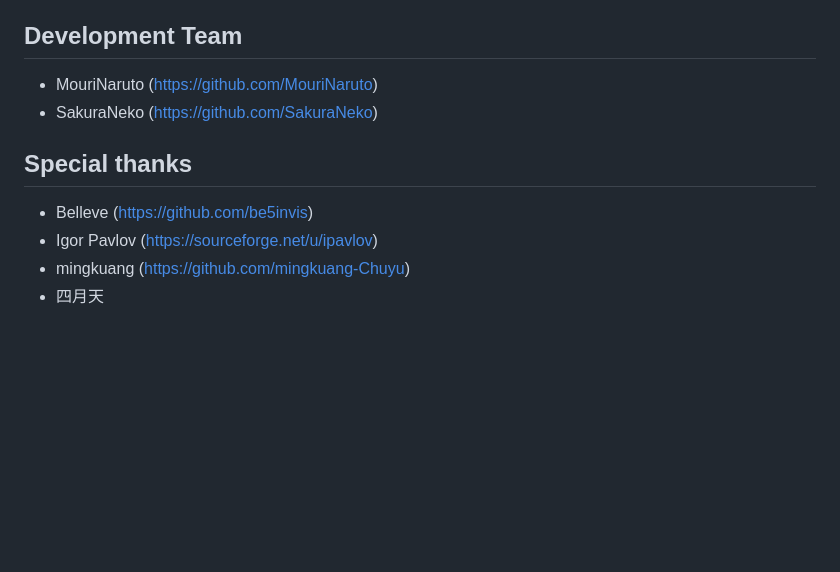
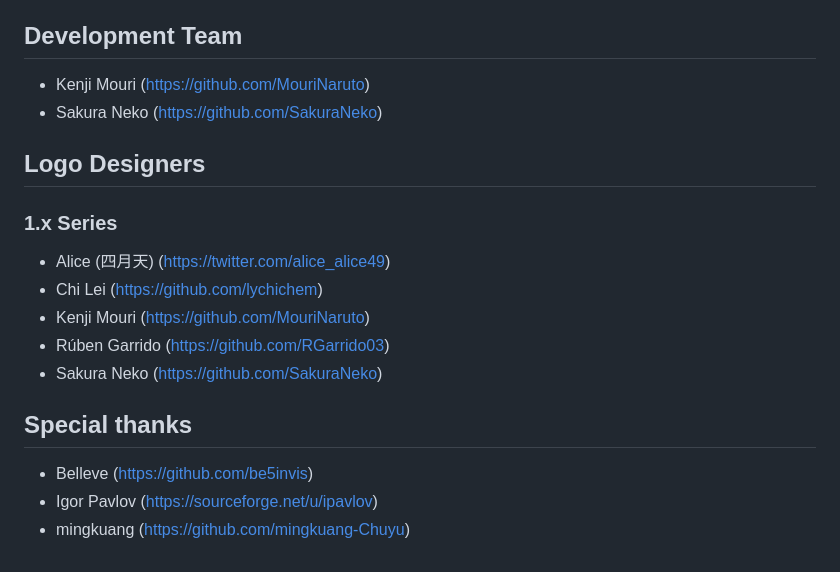
Before and after one commit to M2Team/NanaZip, a Markdown page: Documents/People.md, the part around the change. Rendered like a GitHub page; blank space fills up the shorter version.

Commit message:
Update documents.

```diff
--- a/Documents/People.md
+++ b/Documents/People.md
@@ -6,12 +6,21 @@
 
 ## Development Team
 
-- MouriNaruto ([https://github.com/MouriNaruto](https://github.com/MouriNaruto))
-- SakuraNeko ([https://github.com/SakuraNeko](https://github.com/SakuraNeko))
+- Kenji Mouri ([https://github.com/MouriNaruto](https://github.com/MouriNaruto))
+- Sakura Neko ([https://github.com/SakuraNeko](https://github.com/SakuraNeko))
+
+## Logo Designers
+
+### 1.x Series
+
+- Alice (四月天) ([https://twitter.com/alice_alice49](https://twitter.com/alice_alice49))
+- Chi Lei ([https://github.com/lychichem](https://github.com/lychichem))
+- Kenji Mouri ([https://github.com/MouriNaruto](https://github.com/MouriNaruto))
+- Rúben Garrido ([https://github.com/RGarrido03](https://github.com/RGarrido03))
+- Sakura Neko ([https://github.com/SakuraNeko](https://github.com/SakuraNeko))
 
 ## Special thanks
 
 - Belleve ([https://github.com/be5invis](https://github.com/be5invis))
 - Igor Pavlov ([https://sourceforge.net/u/ipavlov](https://sourceforge.net/u/ipavlov))
 - mingkuang ([https://github.com/mingkuang-Chuyu](https://github.com/mingkuang-Chuyu))
-- 四月天
```
Also changed, not shown: License.md (+5 -3 lines), ReadMe.md (+4 -0 lines), Assets/NanaZip.png.
